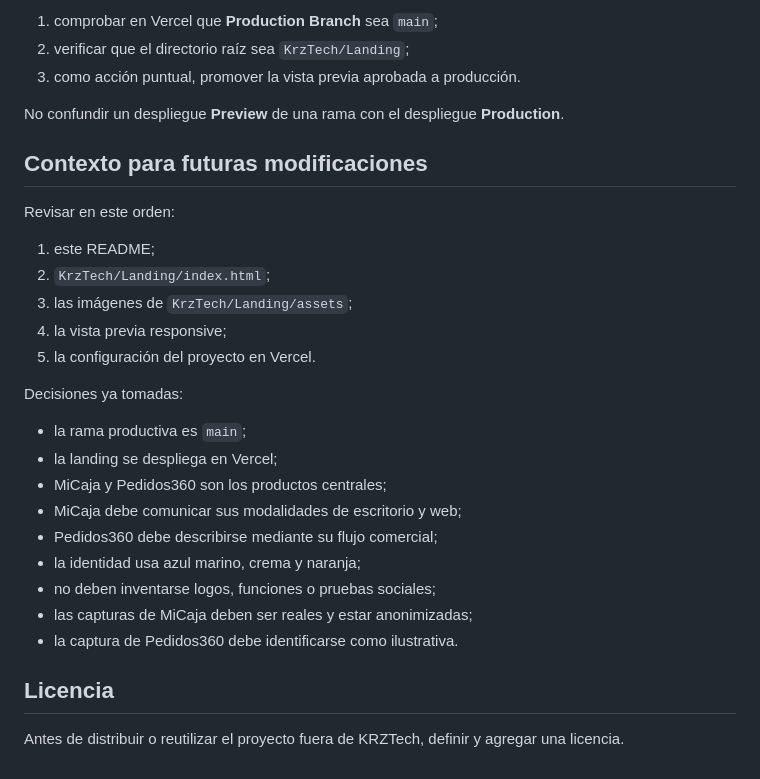
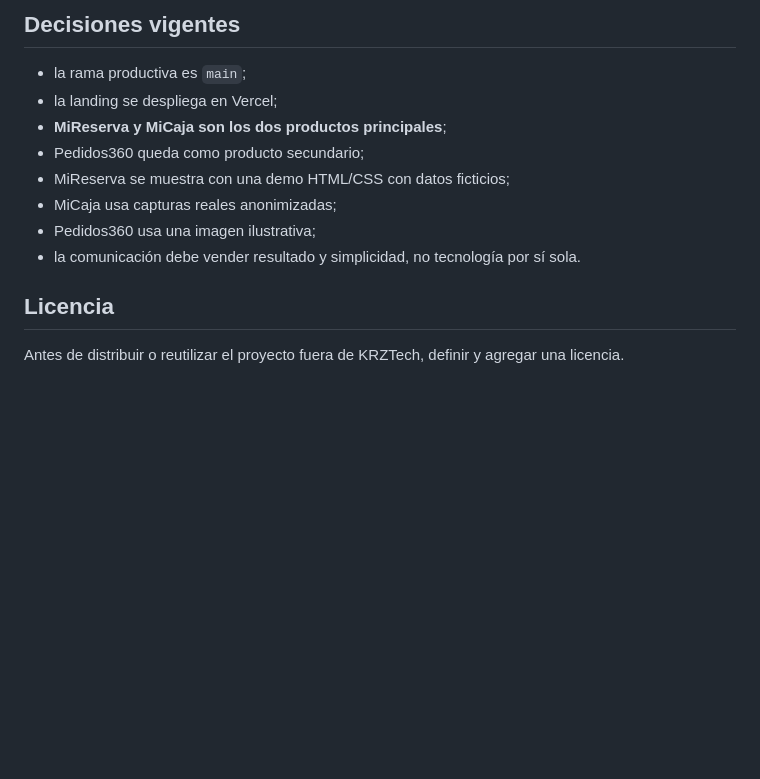
Before and after one commit to ckrenz/KRZTECH, a Markdown page: README.md, the part around one of its changes. Drawn GitHub-style; blank space fills up the shorter version.

```diff
--- a/README.md
+++ b/README.md
@@ -175,34 +153,15 @@ Si el merge no genera un nuevo despliegue de producción:
 
-1. comprobar en Vercel que **Production Branch** sea `main`;
-2. verificar que el directorio raíz sea `KrzTech/Landing`;
-3. como acción puntual, promover la vista previa aprobada a producción.
-
-No confundir un despliegue **Preview** de una rama con el despliegue
-**Production**.
-
-## Contexto para futuras modificaciones
-
-Revisar en este orden:
-
-1. este README;
-2. `KrzTech/Landing/index.html`;
-3. las imágenes de `KrzTech/Landing/assets`;
-4. la vista previa responsive;
-5. la configuración del proyecto en Vercel.
-
-Decisiones ya tomadas:
+## Decisiones vigentes
 
 - la rama productiva es `main`;
 - la landing se despliega en Vercel;
-- MiCaja y Pedidos360 son los productos centrales;
-- MiCaja debe comunicar sus modalidades de escritorio y web;
-- Pedidos360 debe describirse mediante su flujo comercial;
-- la identidad usa azul marino, crema y naranja;
-- no deben inventarse logos, funciones o pruebas sociales;
-- las capturas de MiCaja deben ser reales y estar anonimizadas;
-- la captura de Pedidos360 debe identificarse como ilustrativa.
+- **MiReserva y MiCaja son los dos productos principales**;
+- Pedidos360 queda como producto secundario;
+- MiReserva se muestra con una demo HTML/CSS con datos ficticios;
+- MiCaja usa capturas reales anonimizadas;
+- Pedidos360 usa una imagen ilustrativa;
+- la comunicación debe vender resultado y simplicidad, no tecnología por sí sola.
 
 ## Licencia
 
-Antes de distribuir o reutilizar el proyecto fuera de KRZTech, definir y agregar
-una licencia.
+Antes de distribuir o reutilizar el proyecto fuera de KRZTech, definir y agregar una licencia.
```
Also changed, not shown: other parts of README.md (+53 -75 lines).
